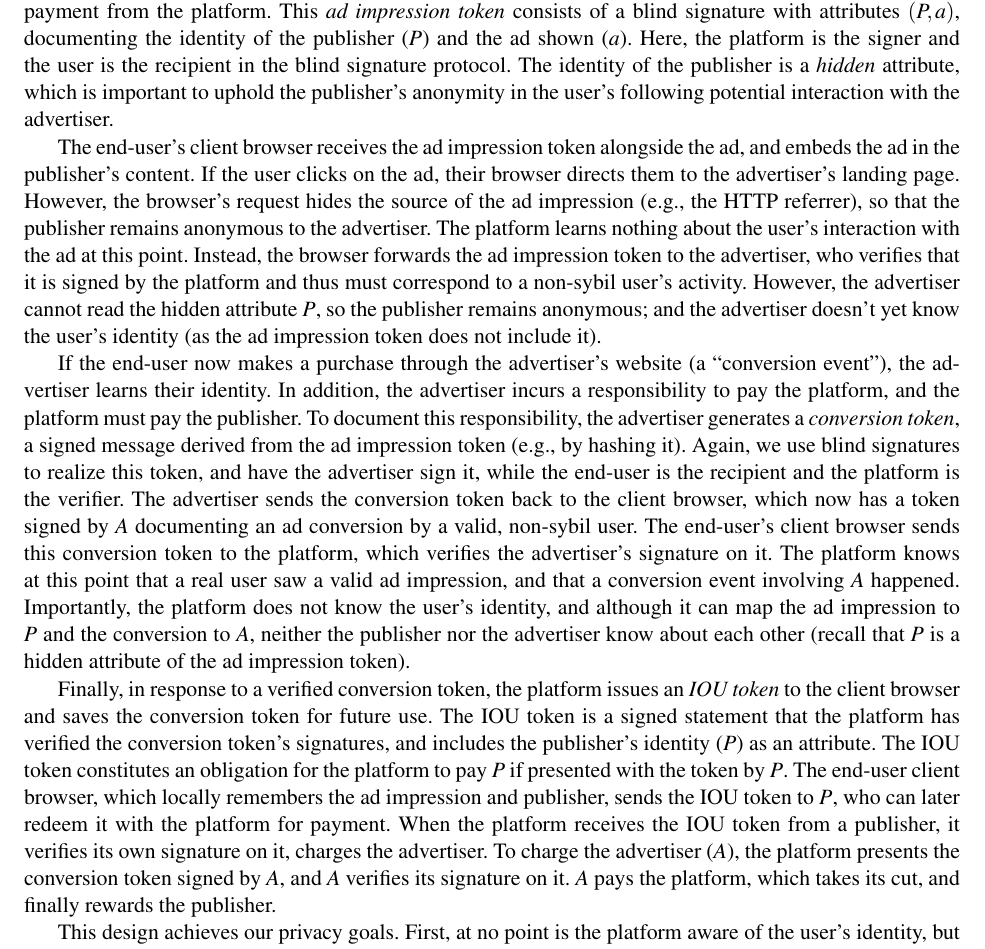
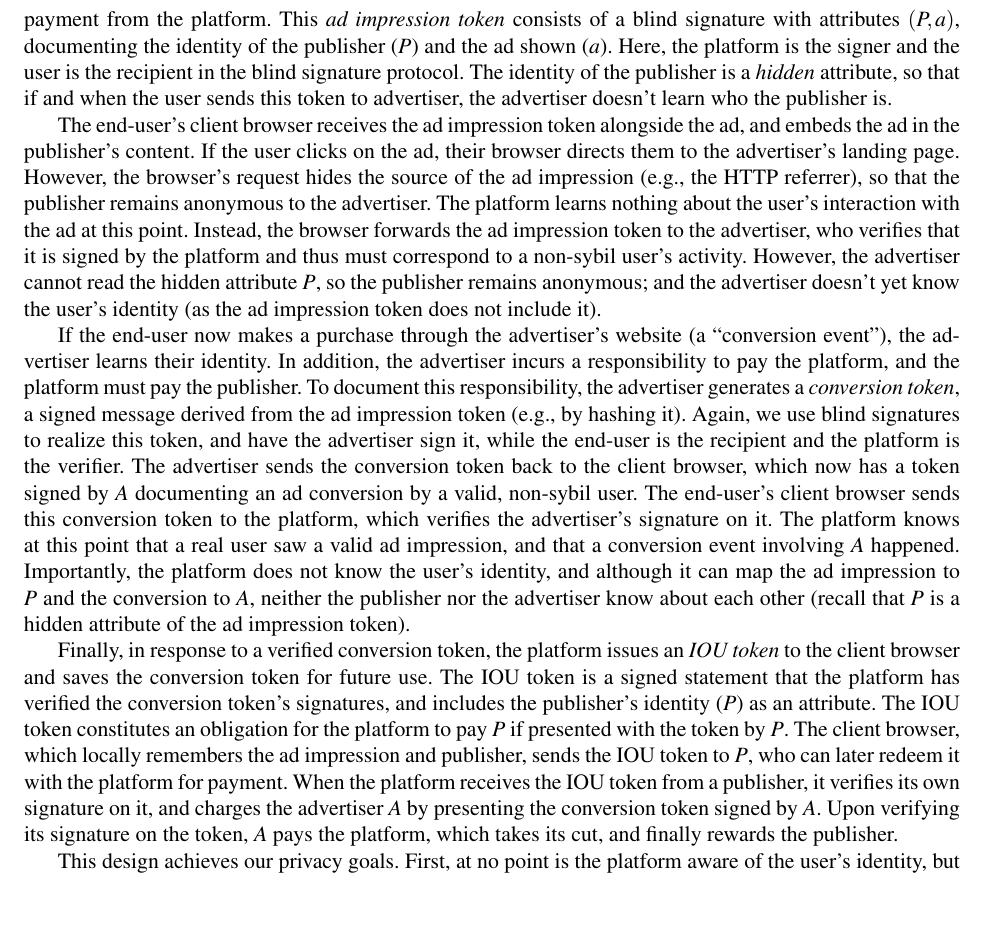
Before and after one commit to ms705/nsf-satc-privateads, a LaTeX document (p.tex, which reads research.tex): part of page 6 of 19 before the commit and part of page 6 of 18 after it, cut so that both start at the same text, the shorter picture padded with empty space. Compiled offline with pdfLaTeX.

Commit message:
saving space

```diff
--- a/p.tex
+++ b/p.tex
@@ -60,6 +60,8 @@
 \newcommand{\authoraffil}{Anna Lysyanskaya and Malte Schwarzkopf, Computer Science Department, Brown University}
 
 \DeclareUnicodeCharacter{0302}{XXX}
+
+\renewcommand{\baselinestretch}{0.97}
 
 \begin{document}
 
--- a/research.tex
+++ b/research.tex
@@ -53,7 +53,7 @@ This \emph{ad impression token} consists of a blind signature with attributes $(
 %
 Here, the platform is the signer and the user is the recipient in the blind signature protocol.
 %
-The identity of the publisher is a \emph{hidden} attribute, which is important to uphold the publisher's anonymity in the user's following potential interaction with the advertiser.
+The identity of the publisher is a \emph{hidden} attribute, so that if and when the user sends this token to advertiser, the advertiser doesn't learn who the publisher is.% which is important to uphold the publisher's anonymity in the user's following potential interaction with the advertiser.
 %
 
 %
@@ -95,13 +95,11 @@ The IOU token is a signed statement that the platform has verified the conversio
 %
 The IOU token constitutes an obligation for the platform to pay $P$ if presented with the token by $P$.
 %
-The end-user client browser, which locally remembers the ad impression and publisher, sends the IOU token to $P$, who can later redeem it with the platform for payment.
+The client browser, which locally remembers the ad impression and publisher, sends the IOU token to $P$, who can later redeem it with the platform for payment.
 %
-When the platform receives the IOU token from a publisher, it verifies its own signature on it, charges the advertiser.
+When the platform receives the IOU token from a publisher, it verifies its own signature on it, and charges the advertiser $A$ by presenting the conversion token signed by $A$.
 %
-To charge the advertiser ($A$), the platform presents the conversion token signed by $A$, and $A$ verifies its signature on it.
-%
-$A$ pays the platform, which takes its cut, and finally rewards the publisher.
+Upon verifying its signature on the token, $A$ pays the platform, which takes its cut, and finally rewards the publisher.
 %
 
 %
```
Also changed, not shown: intro.tex (+0 -1 lines).
